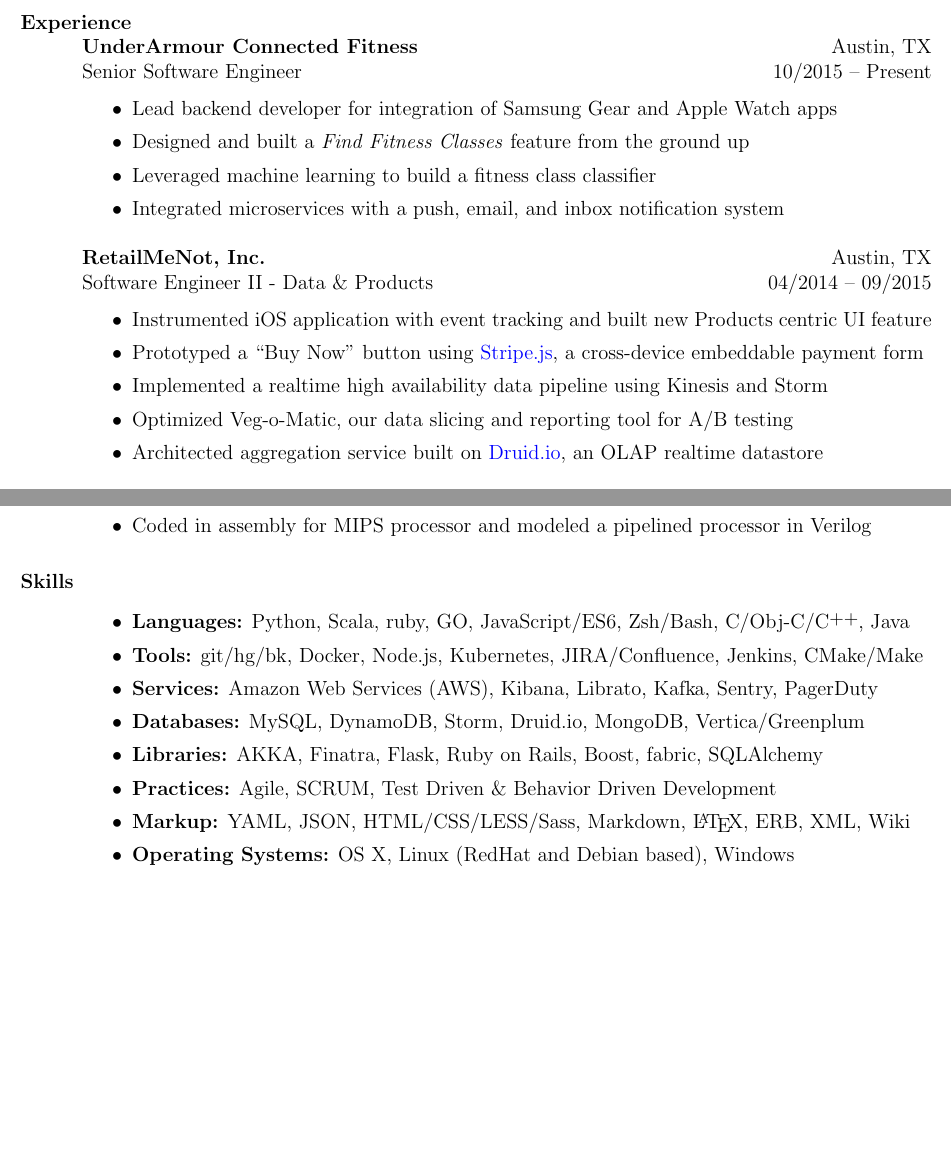
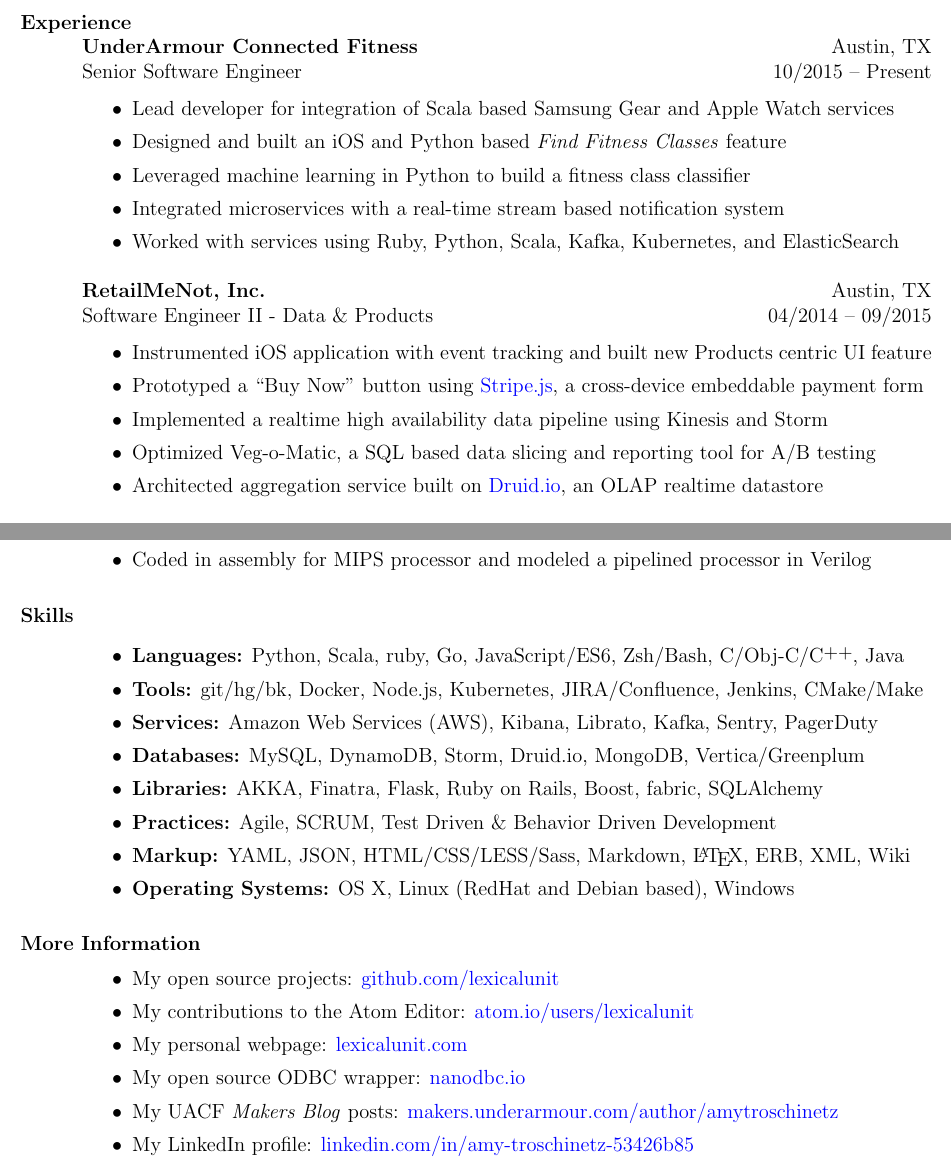
Before and after one commit to lexicalunit/lexicalunit, a LaTeX CV (resume/resume.tex): two parts of pages 1 and 2 of 2, joined at a grey line, cut so that both start at the same text, the shorter picture padded with empty space. Compiled offline with pdfLaTeX.

Commit message:
update resume.

```diff
--- a/resume/resume.tex
+++ b/resume/resume.tex
@@ -45,10 +45,11 @@
 \dates{10/2015 -- Present}
 \begin{position}
 \begin{itemize}
-\item Lead backend developer for integration of Samsung Gear and Apple Watch apps
-\item Designed and built a \textit{Find Fitness Classes} feature from the ground up
-\item Leveraged machine learning to build a fitness class classifier
-\item Integrated microservices with a push, email, and inbox notification system
+\item Lead developer for integration of Scala based Samsung Gear and Apple Watch services
+\item Designed and built an iOS and Python based \textit{Find Fitness Classes} feature
+\item Leveraged machine learning in Python to build a fitness class classifier
+\item Integrated microservices with a real-time stream based notification system
+\item Worked with services using Ruby, Python, Scala, Kafka, Kubernetes, and ElasticSearch
 \end{itemize}
 \end{position}
 
@@ -65,7 +66,7 @@
 % \item storm topology
 % \item kinesis autoscaling
 \item Implemented a realtime high availability data pipeline using Kinesis and Storm
-\item Optimized Veg-o-Matic, our data slicing and reporting tool for A/B testing
+\item Optimized Veg-o-Matic, a SQL based data slicing and reporting tool for A/B testing
 \item Architected aggregation service built on \href{http://druid.io/}{Druid.io}, an OLAP realtime datastore
 % \item Wrote Python ETL code leveraging our MasterMind framework
 % \item Built and maintained other internal data oriented products for Business Intelligence division
@@ -166,7 +167,7 @@
 ~\\ % why is this necessary?
 
 \begin{itemize}
-\item \textbf{Languages:} Python, Scala, ruby, GO, JavaScript/ES6, Zsh/Bash, C/Obj-C/\Cplusplus, Java
+\item \textbf{Languages:} Python, Scala, ruby, Go, JavaScript/ES6, Zsh/Bash, C/Obj-C/\Cplusplus, Java
 \item \textbf{Tools:} git/hg/bk, Docker, Node.js, Kubernetes, JIRA/Confluence, Jenkins, CMake/Make
 \item \textbf{Services:} Amazon Web Services (AWS), Kibana, Librato, Kafka, Sentry, PagerDuty
 \item \textbf{Databases:} MySQL, DynamoDB, Storm, Druid.io, MongoDB, Vertica/Greenplum
@@ -176,5 +177,17 @@
 \item \textbf{Operating Systems:} OS X, Linux (RedHat and Debian based), Windows
 \end{itemize}
 
+% More Information
+\section{More Information}
+\begin{itemize}
+\vspace{.55in} % why do I need to manually put vertical space here?
+\item My open source projects: \href{https://github.com/lexicalunit}{github.com/lexicalunit}
+\item My contributions to the Atom Editor: \href{https://atom.io/users/lexicalunit}{atom.io/users/lexicalunit}
+\item My personal webpage: \href{http://lexicalunit.com}{lexicalunit.com}
+\item My open source ODBC wrapper: \href{http://nanodbc.io}{nanodbc.io}
+\item My UACF \textit{Makers Blog} posts: \href{https://makers.underarmour.com/author/amytroschinetz/}{makers.underarmour.com/author/amytroschinetz}
+\item My LinkedIn profile: \href{https://www.linkedin.com/in/amy-troschinetz-53426b85/}{linkedin.com/in/amy-troschinetz-53426b85}
+\end{itemize}
+
 \end{resume}
 \end{document}
```
Also changed, not shown: resume/aresume.pdf, 2 other files.
